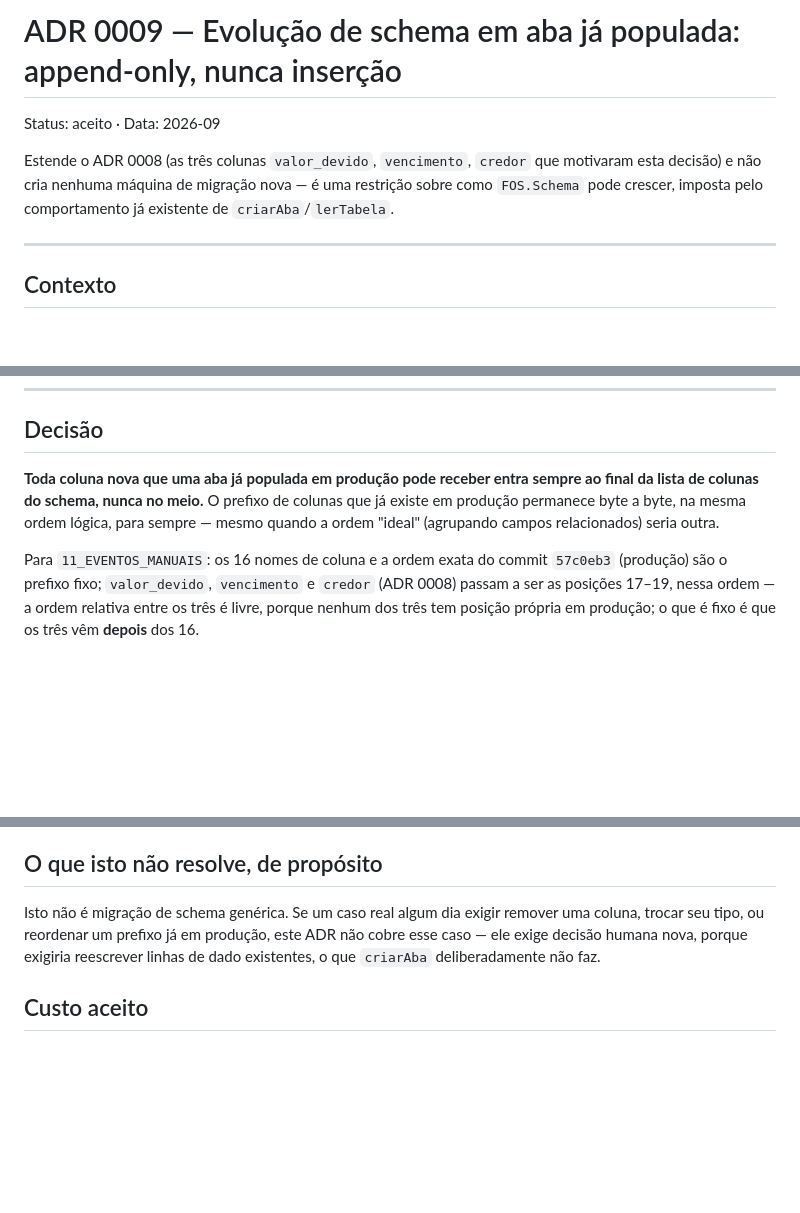
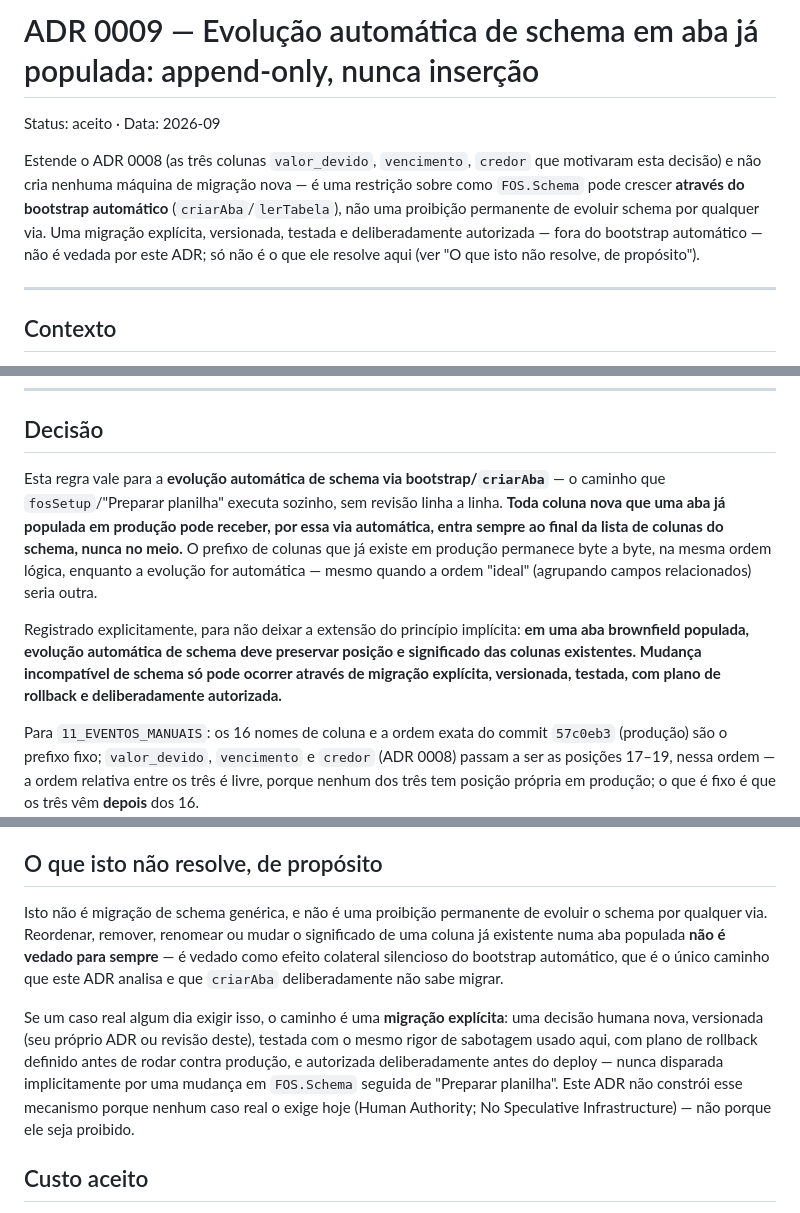
Before and after one commit to alvimaroliveira94-stack/finance-os, a Markdown page: docs/adr/0009-brownfield-append-only.md, 3 parts joined by grey strips. Drawn GitHub-style; blank space fills up the shorter version.

Commit message:
docs(adr): ADR 0009 não proíbe evolução de schema para sempre
Auditoria read-only encontrou que o texto do ADR 0009 generalizava a
decisão aprovada deste rollout (16+3 colunas de 11_EVENTOS_MANUAIS,
append-only, sem migração agora) para uma leitura de proibição
arquitetural permanente — "para sempre", sem cláusula de exceção no
mesmo parágrafo citável, e sem amarrar a regra ao mecanismo automático
que a motivou. Isso nunca foi decidido: a decisão humana aprovada foi
específica deste schema, não um veto eterno a reordenar/remover/
renomear coluna em qualquer aba.

Ajustes, só em texto de ADR:

- Título e frontmatter passam a nomear a regra como "evolução
  AUTOMÁTICA de schema via bootstrap/criarAba", não evolução de schema
  em geral.
- "permanece byte a byte, na mesma ordem lógica, para sempre" vira
  "enquanto a evolução for automática".
- Seção Decisão passa a registrar explicitamente: evolução automática
  deve preservar posição e significado das colunas existentes; mudança
  incompatível só por migração explícita, versionada, testada, com
  plano de rollback e deliberadamente autorizada.
- "O que isto não resolve, de propósito" deixa explícito que reordenar/
  remover/renomear/mudar semântica de coluna existente não é proibido
  para sempre — é vedado como efeito colateral silencioso do bootstrap
  automático; uma migração explícita e autorizada é o caminho, não uma
  exceção não-prevista.
- Índice (docs/adr/README.md) ajustado para não repetir a mesma
  ambiguidade na linha da tabela.

A decisão concreta deste rollout não muda: as 16 colunas antigas de
11_EVENTOS_MANUAIS continuam nas mesmas posições, valor_devido/
vencimento/credor entram ao final, e nenhuma infraestrutura genérica
de migração é criada agora.

Sem alteração de código, teste ou bundle. Sem PR, sem merge, sem
alteração em produção.

Co-Authored-By: Claude Sonnet 5 <noreply@anthropic.com>
Claude-Session: https://claude.ai/code/session_01X2FqtmxC1avsJmM2gmmxfa

```diff
--- a/docs/adr/0009-brownfield-append-only.md
+++ b/docs/adr/0009-brownfield-append-only.md
@@ -1,11 +1,15 @@
-# ADR 0009 — Evolução de schema em aba já populada: append-only, nunca inserção
+# ADR 0009 — Evolução automática de schema em aba já populada: append-only, nunca inserção
 
 Status: aceito · Data: 2026-09
 
 Estende o ADR 0008 (as três colunas `valor_devido`, `vencimento`, `credor`
 que motivaram esta decisão) e não cria nenhuma máquina de migração nova —
-é uma restrição sobre como `FOS.Schema` pode crescer, imposta pelo
-comportamento já existente de `criarAba`/`lerTabela`.
+é uma restrição sobre como `FOS.Schema` pode crescer **através do bootstrap
+automático** (`criarAba`/`lerTabela`), não uma proibição permanente de
+evoluir schema por qualquer via. Uma migração explícita, versionada,
+testada e deliberadamente autorizada — fora do bootstrap automático — não
+é vedada por este ADR; só não é o que ele resolve aqui (ver "O que isto
+não resolve, de propósito").
 
 ---
 
@@ -43,11 +47,21 @@ criar máquina nova nenhuma.
 
 ## Decisão
 
-**Toda coluna nova que uma aba já populada em produção pode receber entra
+Esta regra vale para a **evolução automática de schema via
+bootstrap/`criarAba`** — o caminho que `fosSetup`/"Preparar planilha"
+executa sozinho, sem revisão linha a linha. **Toda coluna nova que uma
+aba já populada em produção pode receber, por essa via automática, entra
 sempre ao final da lista de colunas do schema, nunca no meio.** O prefixo
 de colunas que já existe em produção permanece byte a byte, na mesma
-ordem lógica, para sempre — mesmo quando a ordem "ideal" (agrupando campos
-relacionados) seria outra.
+ordem lógica, enquanto a evolução for automática — mesmo quando a ordem
+"ideal" (agrupando campos relacionados) seria outra.
+
+Registrado explicitamente, para não deixar a extensão do princípio
+implícita: **em uma aba brownfield populada, evolução automática de
+schema deve preservar posição e significado das colunas existentes.
+Mudança incompatível de schema só pode ocorrer através de migração
+explícita, versionada, testada, com plano de rollback e deliberadamente
+autorizada.**
 
 Para `11_EVENTOS_MANUAIS`: os 16 nomes de coluna e a ordem exata do commit
 `57c0eb3` (produção) são o prefixo fixo; `valor_devido`, `vencimento` e
@@ -91,11 +105,21 @@ não implementada.
 
 ## O que isto não resolve, de propósito
 
-Isto não é migração de schema genérica. Se um caso real algum dia exigir
-remover uma coluna, trocar seu tipo, ou reordenar um prefixo já em
-produção, este ADR não cobre esse caso — ele exige decisão humana nova,
-porque exigiria reescrever linhas de dado existentes, o que `criarAba`
-deliberadamente não faz.
+Isto não é migração de schema genérica, e não é uma proibição permanente
+de evoluir o schema por qualquer via. Reordenar, remover, renomear ou
+mudar o significado de uma coluna já existente numa aba populada **não é
+vedado para sempre** — é vedado como efeito colateral silencioso do
+bootstrap automático, que é o único caminho que este ADR analisa e que
+`criarAba` deliberadamente não sabe migrar.
+
+Se um caso real algum dia exigir isso, o caminho é uma **migração
+explícita**: uma decisão humana nova, versionada (seu próprio ADR ou
+revisão deste), testada com o mesmo rigor de sabotagem usado aqui, com
+plano de rollback definido antes de rodar contra produção, e autorizada
+deliberadamente antes do deploy — nunca disparada implicitamente por uma
+mudança em `FOS.Schema` seguida de "Preparar planilha". Este ADR não
+constrói esse mecanismo porque nenhum caso real o exige hoje (Human
+Authority; No Speculative Infrastructure) — não porque ele seja proibido.
 
 ## Custo aceito
 
```
Also changed, not shown: docs/adr/README.md (+1 -1 lines).
